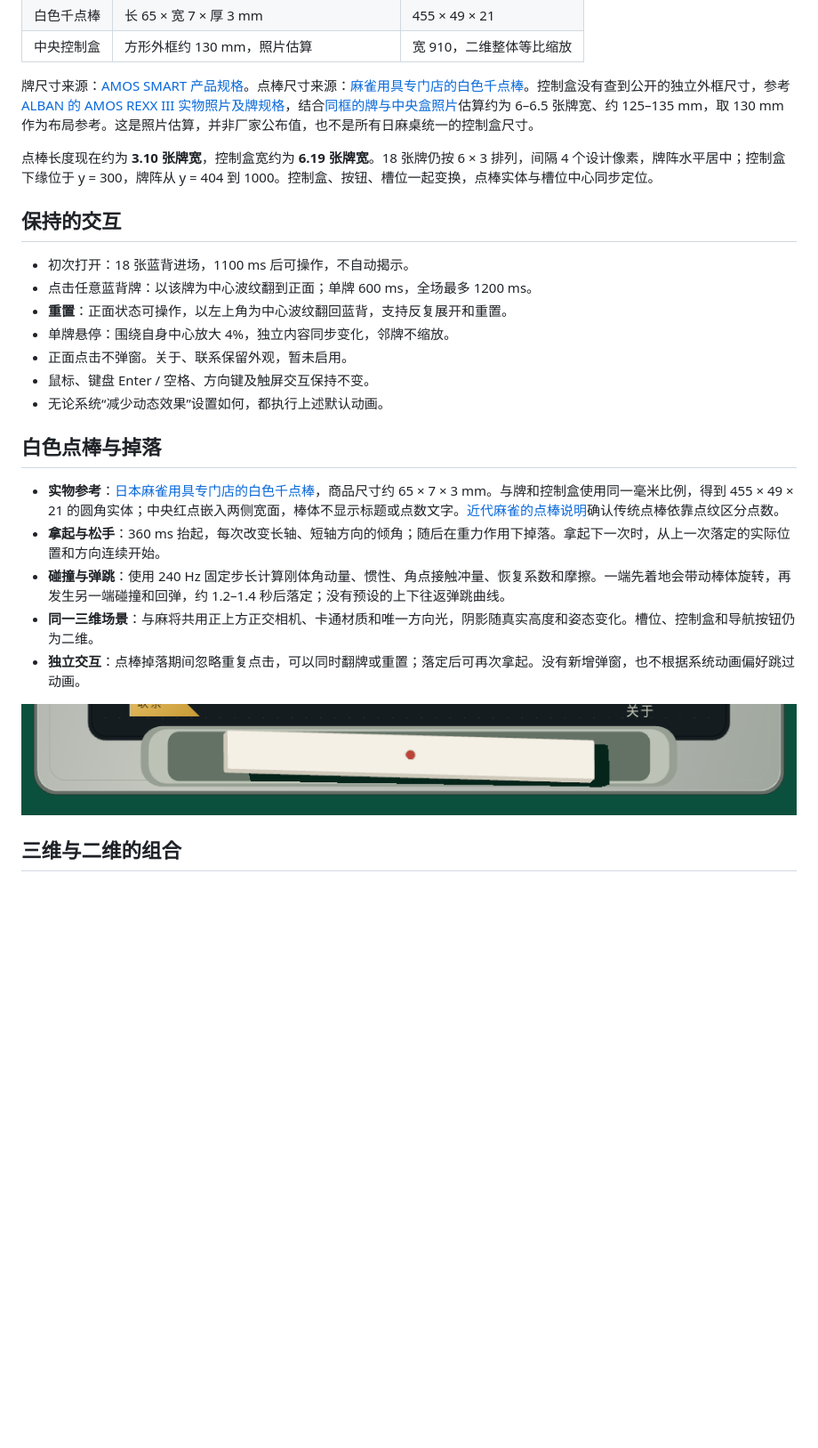
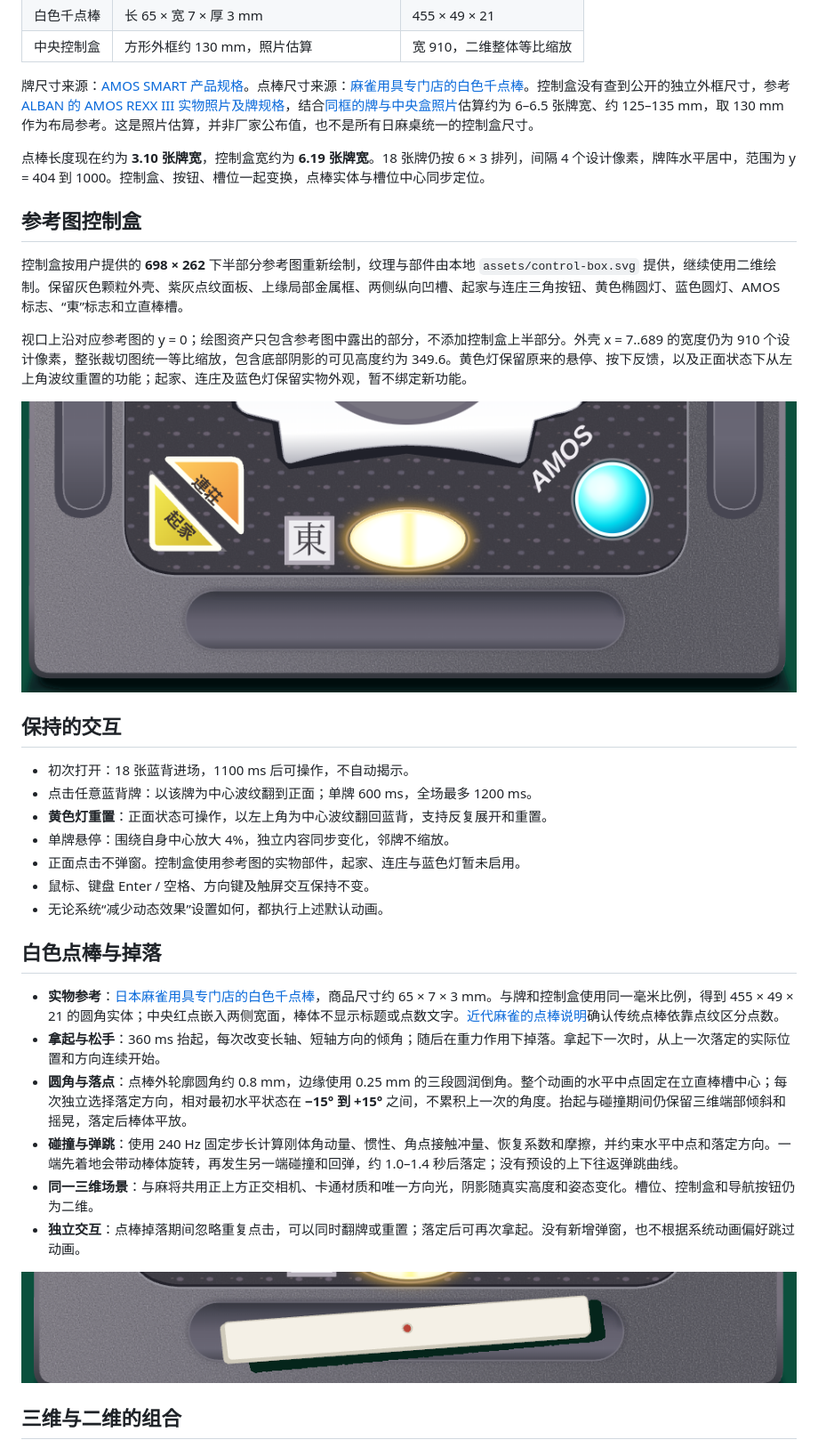
Before and after one commit to 5h1nRyu/ShinRyu, a Markdown page: README.md, the part around one of its changes. Shown at 89% size. GitHub-like rendering; pictures changed too: docs/v2-control-preview.png (added), docs/v2-stick-lift.png; blank space fills up the shorter version.

Commit message:
Recreate reference control-box crop and vary centered tenbou landings

```diff
--- a/README.md
+++ b/README.md
@@ -18,15 +18,23 @@
 
 牌尺寸来源：[AMOS SMART 产品规格](https://www.alban.co.jp/products/detail/682)。点棒尺寸来源：[麻雀用具专门店的白色千点棒](https://item.rakuten.co.jp/auc-e-mahjong/siro-tenbo1000/)。控制盒没有查到公开的独立外框尺寸，参考 [ALBAN 的 AMOS REXX III 实物照片及牌规格](https://www.alban.co.jp/products/detail/735)，结合[同框的牌与中央盒照片](https://www.alban.co.jp/html/upload/save_image/05151220_609f3e0706de9.jpg)估算约为 6–6.5 张牌宽、约 125–135 mm，取 130 mm 作为布局参考。这是照片估算，并非厂家公布值，也不是所有日麻桌统一的控制盒尺寸。
 
-点棒长度现在约为 **3.10 张牌宽**，控制盒宽约为 **6.19 张牌宽**。18 张牌仍按 6 × 3 排列，间隔 4 个设计像素，牌阵水平居中；控制盒下缘位于 y = 300，牌阵从 y = 404 到 1000。控制盒、按钮、槽位一起变换，点棒实体与槽位中心同步定位。
+点棒长度现在约为 **3.10 张牌宽**，控制盒宽约为 **6.19 张牌宽**。18 张牌仍按 6 × 3 排列，间隔 4 个设计像素，牌阵水平居中，范围为 y = 404 到 1000。控制盒、按钮、槽位一起变换，点棒实体与槽位中心同步定位。
+
+## 参考图控制盒
+
+控制盒按用户提供的 **698 × 262** 下半部分参考图重新绘制，纹理与部件由本地 `assets/control-box.svg` 提供，继续使用二维绘制。保留灰色颗粒外壳、紫灰点纹面板、上缘局部金属框、两侧纵向凹槽、起家与连庄三角按钮、黄色椭圆灯、蓝色圆灯、AMOS 标志、“東”标志和立直棒槽。
+
+视口上沿对应参考图的 y = 0；绘图资产只包含参考图中露出的部分，不添加控制盒上半部分。外壳 x = 7..689 的宽度仍为 910 个设计像素，整张裁切图统一等比缩放，包含底部阴影的可见高度约为 349.6。黄色灯保留原来的悬停、按下反馈，以及正面状态下从左上角波纹重置的功能；起家、连庄及蓝色灯保留实物外观，暂不绑定新功能。
+
+![参考图控制盒的露出范围与部件](docs/v2-control-preview.png)
 
 ## 保持的交互
 
 - 初次打开：18 张蓝背进场，1100 ms 后可操作，不自动揭示。
 - 点击任意蓝背牌：以该牌为中心波纹翻到正面；单牌 600 ms，全场最多 1200 ms。
-- **重置**：正面状态可操作，以左上角为中心波纹翻回蓝背，支持反复展开和重置。
+- **黄色灯重置**：正面状态可操作，以左上角为中心波纹翻回蓝背，支持反复展开和重置。
 - 单牌悬停：围绕自身中心放大 4%，独立内容同步变化，邻牌不缩放。
-- 正面点击不弹窗。关于、联系保留外观，暂未启用。
+- 正面点击不弹窗。控制盒使用参考图的实物部件，起家、连庄与蓝色灯暂未启用。
 - 鼠标、键盘 Enter / 空格、方向键及触屏交互保持不变。
 - 无论系统“减少动态效果”设置如何，都执行上述默认动画。
 
@@ -34,7 +42,8 @@
 
 - **实物参考**：[日本麻雀用具专门店的白色千点棒](https://item.rakuten.co.jp/auc-e-mahjong/siro-tenbo1000/)，商品尺寸约 65 × 7 × 3 mm。与牌和控制盒使用同一毫米比例，得到 455 × 49 × 21 的圆角实体；中央红点嵌入两侧宽面，棒体不显示标题或点数文字。[近代麻雀的点棒说明](https://kinmaweb.jp/mahjong-rule/tenbou)确认传统点棒依靠点纹区分点数。
 - **拿起与松手**：360 ms 抬起，每次改变长轴、短轴方向的倾角；随后在重力作用下掉落。拿起下一次时，从上一次落定的实际位置和方向连续开始。
-- **碰撞与弹跳**：使用 240 Hz 固定步长计算刚体角动量、惯性、角点接触冲量、恢复系数和摩擦。一端先着地会带动棒体旋转，再发生另一端碰撞和回弹，约 1.2–1.4 秒后落定；没有预设的上下往返弹跳曲线。
+- **圆角与落点**：点棒外轮廓圆角约 0.8 mm，边缘使用 0.25 mm 的三段圆润倒角。整个动画的水平中点固定在立直棒槽中心；每次独立选择落定方向，相对最初水平状态在 **−15° 到 +15°** 之间，不累积上一次的角度。抬起与碰撞期间仍保留三维端部倾斜和摇晃，落定后棒体平放。
+- **碰撞与弹跳**：使用 240 Hz 固定步长计算刚体角动量、惯性、角点接触冲量、恢复系数和摩擦，并约束水平中点和落定方向。一端先着地会带动棒体旋转，再发生另一端碰撞和回弹，约 1.0–1.4 秒后落定；没有预设的上下往返弹跳曲线。
 - **同一三维场景**：与麻将共用正上方正交相机、卡通材质和唯一方向光，阴影随真实高度和姿态变化。槽位、控制盒和导航按钮仍为二维。
 - **独立交互**：点棒掉落期间忽略重复点击，可以同时翻牌或重置；落定后可再次拿起。没有新增弹窗，也不根据系统动画偏好跳过动画。
 
```
Also changed, not shown: other parts of README.md (+1 -1 lines), docs/v2-preview.png, 9 other files.
